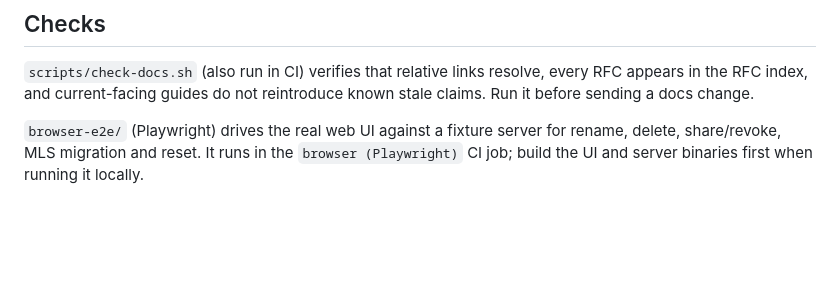
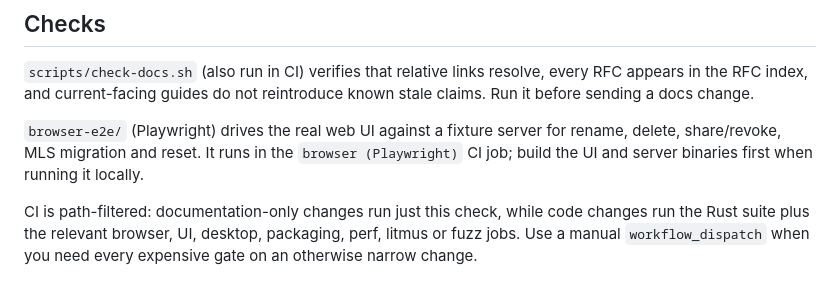
Before and after one commit to chaitanyayeleti/kolimi, a Markdown page: docs/README.md, the part around the change. Drawn GitHub-style; blank space fills up the shorter version.

Commit message:
docs: document CI path-filter behavior

```diff
--- a/docs/README.md
+++ b/docs/README.md
@@ -86,3 +86,8 @@ not reintroduce known stale claims. Run it before sending a docs change.
 for rename, delete, share/revoke, MLS migration and reset. It runs in the
 `browser (Playwright)` CI job; build the UI and server binaries first when
 running it locally.
+
+CI is path-filtered: documentation-only changes run just this check, while
+code changes run the Rust suite plus the relevant browser, UI, desktop,
+packaging, perf, litmus or fuzz jobs. Use a manual `workflow_dispatch` when
+you need every expensive gate on an otherwise narrow change.
```
